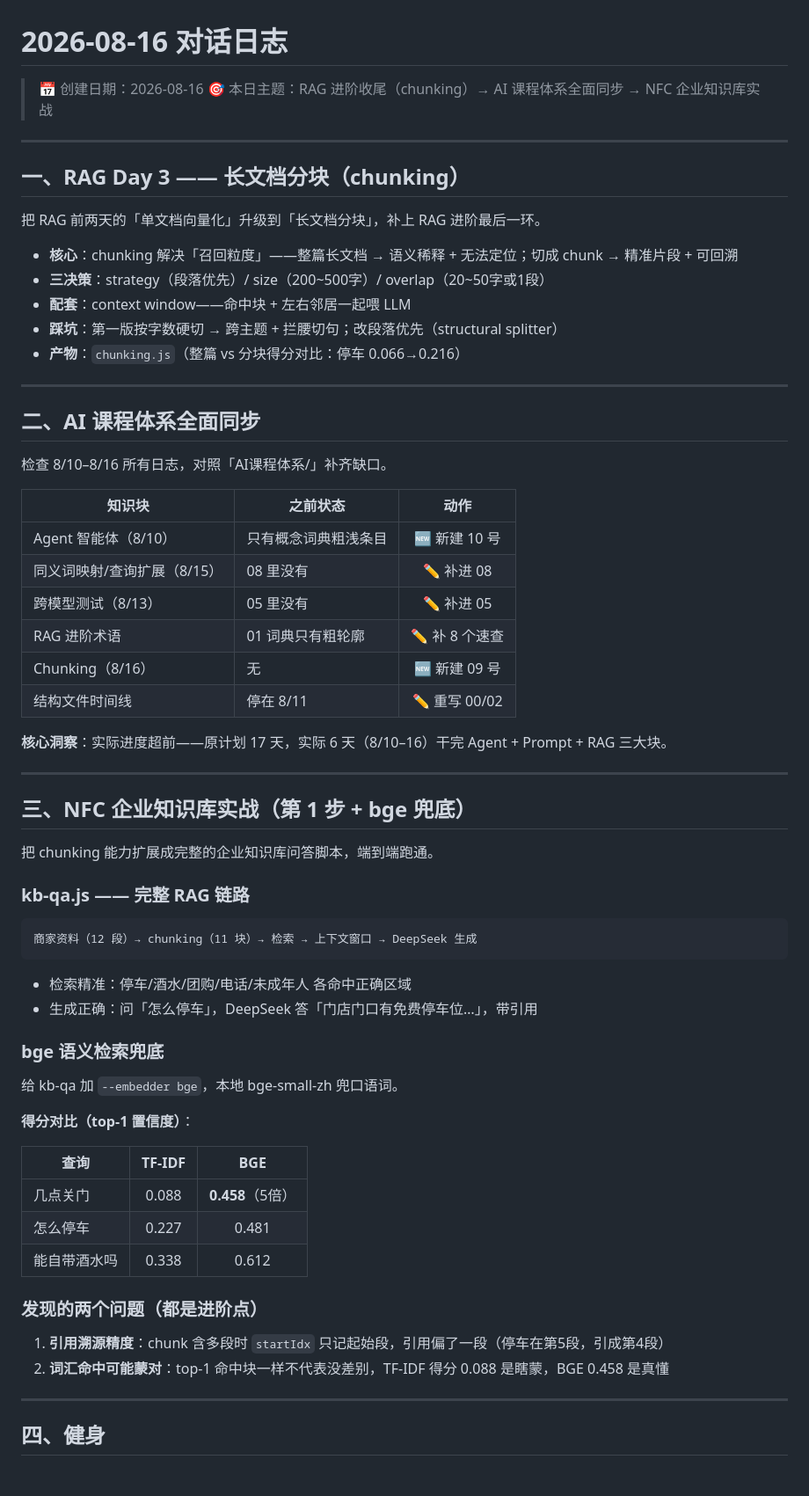
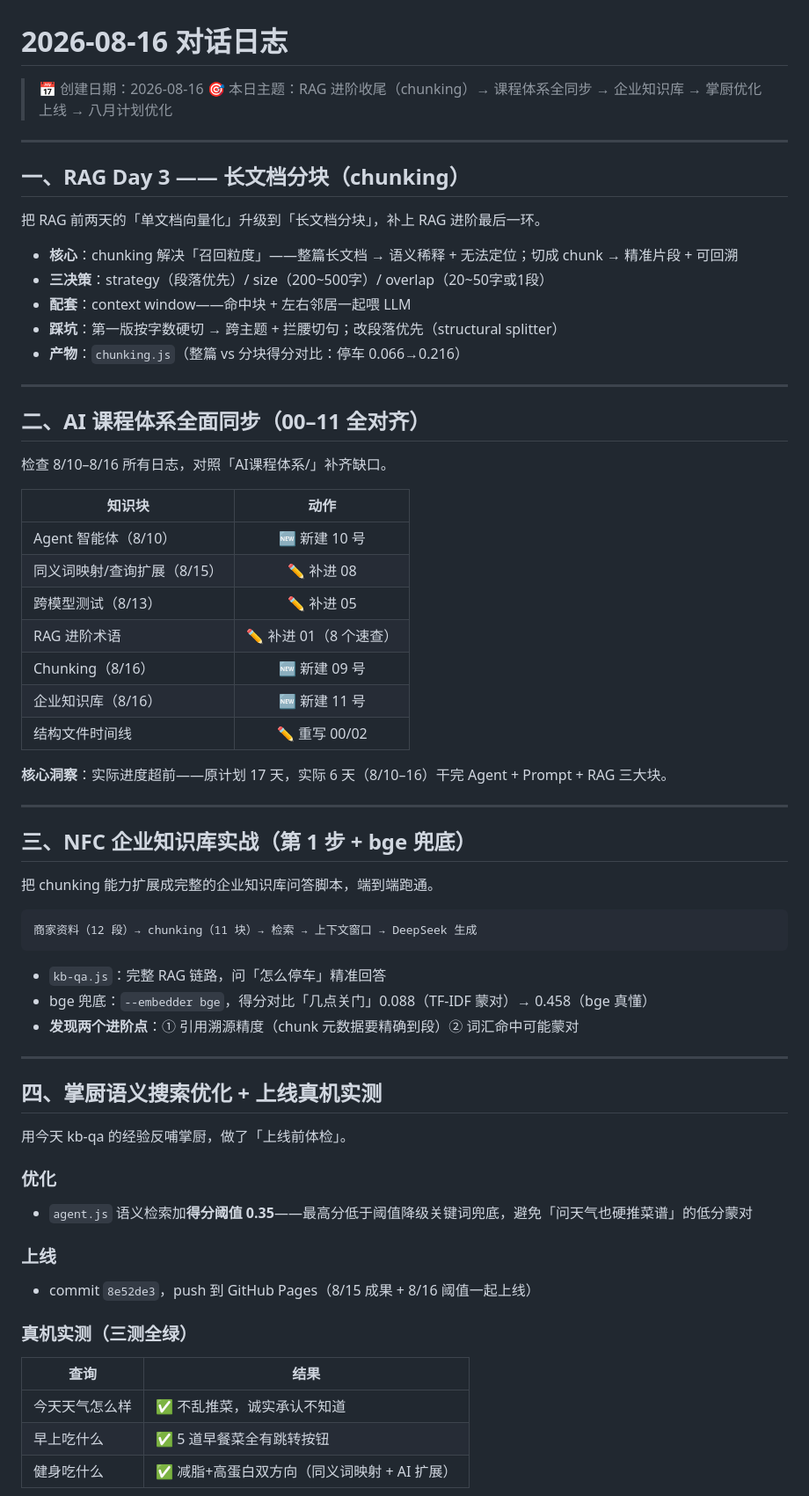
Before and after one commit to burgerman777/august-plan, a Markdown page: 日志/17-2026-08-16-对话日志.md, the part around one of its changes. Shown at 88% size. Rendered like a GitHub page.

````diff
--- a/日志/17-2026-08-16-对话日志.md
+++ b/日志/17-2026-08-16-对话日志.md
@@ -1,7 +1,7 @@
 # 2026-08-16 对话日志
 
 > 📅 创建日期：2026-08-16
-> 🎯 本日主题：RAG 进阶收尾（chunking）→ AI 课程体系全面同步 → NFC 企业知识库实战
+> 🎯 本日主题：RAG 进阶收尾（chunking）→ 课程体系全同步 → 企业知识库 → 掌厨优化上线 → 八月计划优化
 
 ---
 
@@ -17,18 +17,19 @@
 
 ---
 
-## 二、AI 课程体系全面同步
+## 二、AI 课程体系全面同步（00–11 全对齐）
 
 检查 8/10–8/16 所有日志，对照「AI课程体系/」补齐缺口。
 
-| 知识块 | 之前状态 | 动作 |
-|------|------|:--:|
-| Agent 智能体（8/10） | 只有概念词典粗浅条目 | 🆕 新建 10 号 |
-| 同义词映射/查询扩展（8/15） | 08 里没有 | ✏️ 补进 08 |
-| 跨模型测试（8/13） | 05 里没有 | ✏️ 补进 05 |
-| RAG 进阶术语 | 01 词典只有粗轮廓 | ✏️ 补 8 个速查 |
-| Chunking（8/16） | 无 | 🆕 新建 09 号 |
-| 结构文件时间线 | 停在 8/11 | ✏️ 重写 00/02 |
+| 知识块 | 动作 |
+|------|:--:|
+| Agent 智能体（8/10） | 🆕 新建 10 号 |
+| 同义词映射/查询扩展（8/15） | ✏️ 补进 08 |
+| 跨模型测试（8/13） | ✏️ 补进 05 |
+| RAG 进阶术语 | ✏️ 补进 01（8 个速查） |
+| Chunking（8/16） | 🆕 新建 09 号 |
+| 企业知识库（8/16） | 🆕 新建 11 号 |
+| 结构文件时间线 | ✏️ 重写 00/02 |
 
 **核心洞察**：实际进度超前——原计划 17 天，实际 6 天（8/10–16）干完 Agent + Prompt + RAG 三大块。
 
@@ -38,32 +39,30 @@
 
 把 chunking 能力扩展成完整的企业知识库问答脚本，端到端跑通。
 
-### kb-qa.js —— 完整 RAG 链路
-
 ```
 商家资料（12 段）→ chunking（11 块）→ 检索 → 上下文窗口 → DeepSeek 生成
 ```
 
-- 检索精准：停车/酒水/团购/电话/未成年人 各命中正确区域
-- 生成正确：问「怎么停车」，DeepSeek 答「门店门口有免费停车位…」，带引用
-
-### bge 语义检索兜底
-
-给 kb-qa 加 `--embedder bge`，本地 bge-small-zh 兜口语词。
-
-**得分对比（top-1 置信度）**：
-
-| 查询 | TF-IDF | BGE |
-|------|:--:|:--:|
-| 几点关门 | 0.088 | **0.458**（5倍） |
-| 怎么停车 | 0.227 | 0.481 |
-| 能自带酒水吗 | 0.338 | 0.612 |
-
-### 发现的两个问题（都是进阶点）
-
-1. **引用溯源精度**：chunk 含多段时 `startIdx` 只记起始段，引用偏了一段（停车在第5段，引成第4段）
-2. **词汇命中可能蒙对**：top-1 命中块一样不代表没差别，TF-IDF 得分 0.088 是瞎蒙，BGE 0.458 是真懂
+- `kb-qa.js`：完整 RAG 链路，问「怎么停车」精准回答
+- bge 兜底：`--embedder bge`，得分对比「几点关门」0.088（TF-IDF 蒙对）→ 0.458（bge 真懂）
+- **发现两个进阶点**：① 引用溯源精度（chunk 元数据要精确到段）② 词汇命中可能蒙对
 
 ---
 
-## 四、健身
+## 四、掌厨语义搜索优化 + 上线真机实测
+
+用今天 kb-qa 的经验反哺掌厨，做了「上线前体检」。
+
+### 优化
+- `agent.js` 语义检索加**得分阈值 0.35**——最高分低于阈值降级关键词兜底，避免「问天气也硬推菜谱」的低分蒙对
+
+### 上线
+- commit `8e52de3`，push 到 GitHub Pages（8/15 成果 + 8/16 阈值一起上线）
+
+### 真机实测（三测全绿）
+| 查询 | 结果 |
+|------|------|
+| 今天天气怎么样 | ✅ 不乱推菜，诚实承认不知道 |
+| 早上吃什么 | ✅ 5 道早餐菜全有跳转按钮 |
+| 健身吃什么 | ✅ 减脂+高蛋白双方向（同义词映射 + AI 扩展）|
+
````
Also changed, not shown: other parts of 日志/17-2026-08-16-对话日志.md (+31 -15 lines).
